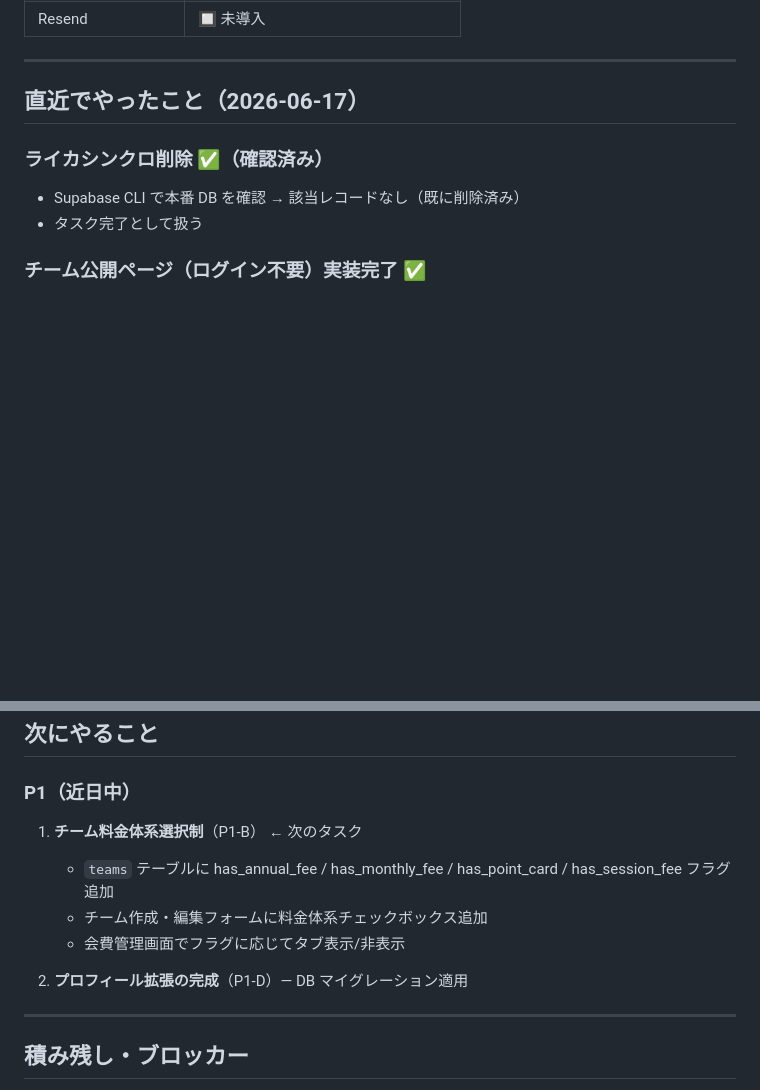
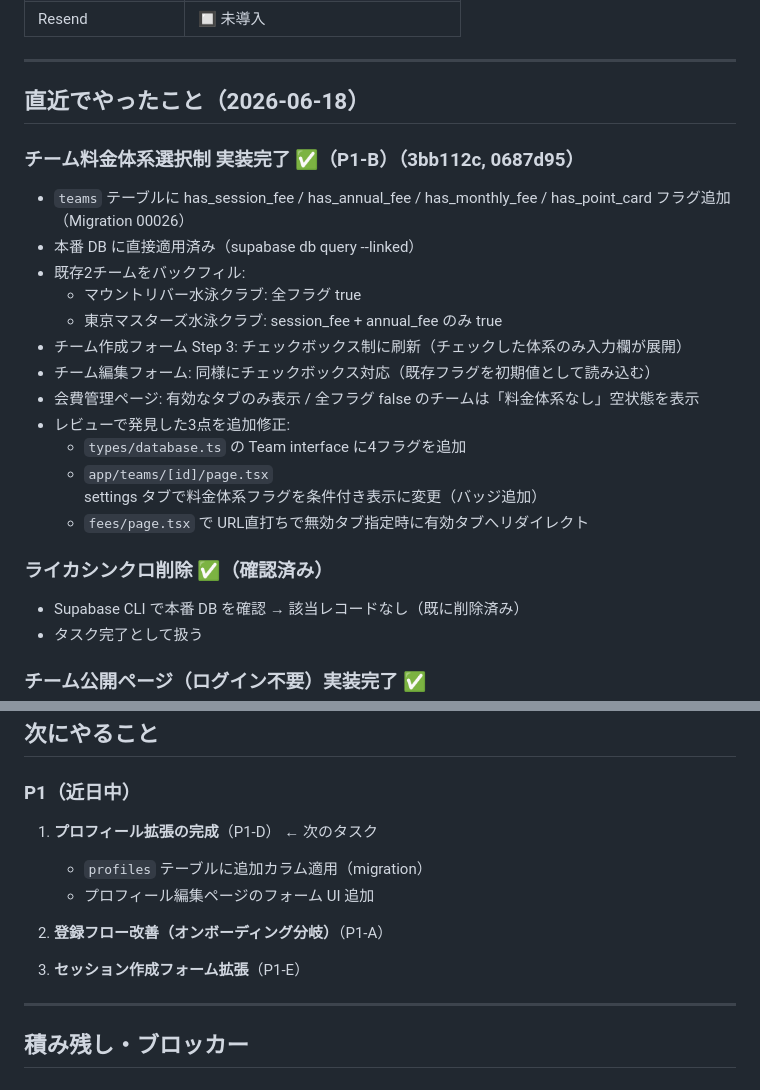
Before and after one commit to ktomoyuki0227/swim-os, a Markdown page: docs/status.md, 2 parts joined by grey strips. GitHub-like rendering; blank space fills up the shorter version.

Commit message:
docs: status.md / plan を P1-B 完了で更新

```diff
--- a/docs/status.md
+++ b/docs/status.md
@@ -48,7 +48,22 @@
 
 ---
 
-## 直近でやったこと（2026-06-17）
+## 直近でやったこと（2026-06-18）
+
+### チーム料金体系選択制 実装完了 ✅（P1-B）（3bb112c, 0687d95）
+
+- `teams` テーブルに has_session_fee / has_annual_fee / has_monthly_fee / has_point_card フラグ追加（Migration 00026）
+- 本番 DB に直接適用済み（supabase db query --linked）
+- 既存2チームをバックフィル:
+  - マウントリバー水泳クラブ: 全フラグ true
+  - 東京マスターズ水泳クラブ: session_fee + annual_fee のみ true
+- チーム作成フォーム Step 3: チェックボックス制に刷新（チェックした体系のみ入力欄が展開）
+- チーム編集フォーム: 同様にチェックボックス対応（既存フラグを初期値として読み込む）
+- 会費管理ページ: 有効なタブのみ表示 / 全フラグ false のチームは「料金体系なし」空状態を表示
+- レビューで発見した3点を追加修正:
+  - `types/database.ts` の Team interface に4フラグを追加
+  - `app/teams/[id]/page.tsx` settings タブで料金体系フラグを条件付き表示に変更（バッジ追加）
+  - `fees/page.tsx` で URL直打ちで無効タブ指定時に有効タブへリダイレクト
 
 ### ライカシンクロ削除 ✅（確認済み）
 
@@ -87,12 +102,13 @@
 
 ### P1（近日中）
 
-1. **チーム料金体系選択制**（P1-B） ← 次のタスク
-   - `teams` テーブルに has_annual_fee / has_monthly_fee / has_point_card / has_session_fee フラグ追加
-   - チーム作成・編集フォームに料金体系チェックボックス追加
-   - 会費管理画面でフラグに応じてタブ表示/非表示
+1. **プロフィール拡張の完成**（P1-D） ← 次のタスク
+   - `profiles` テーブルに追加カラム適用（migration）
+   - プロフィール編集ページのフォーム UI 追加
 
-2. **プロフィール拡張の完成**（P1-D）— DB マイグレーション適用
+2. **登録フロー改善（オンボーディング分岐）**（P1-A）
+
+3. **セッション作成フォーム拡張**（P1-E）
 
 ---
 
```
Also changed, not shown: other parts of docs/status.md (+1 -1 lines).
